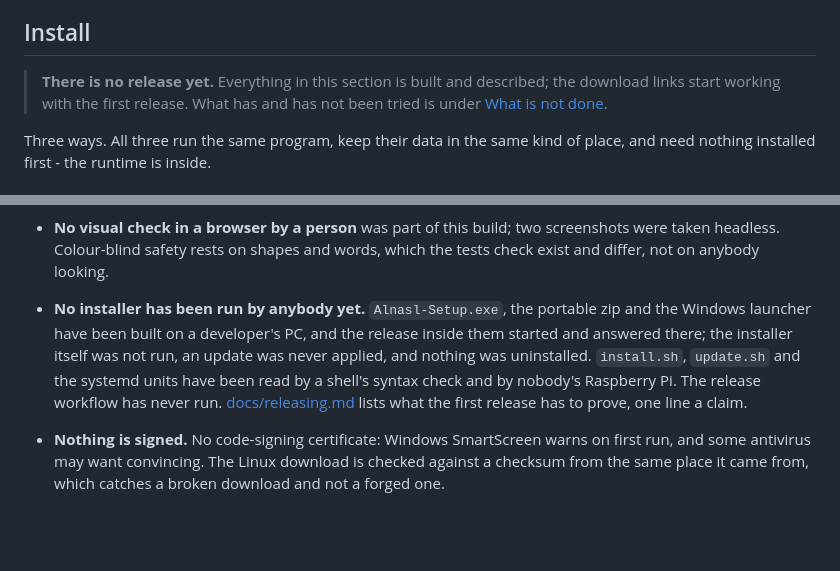
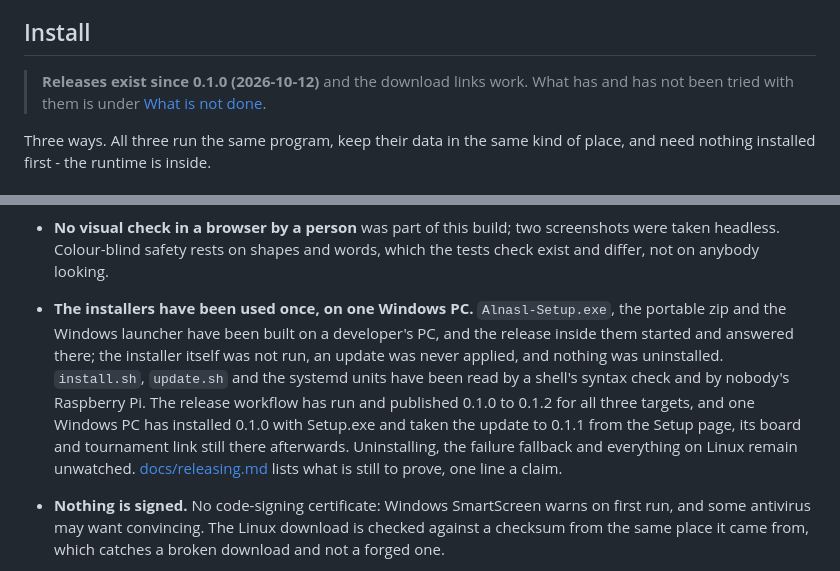
Before and after one commit to AuroraRyunix/Alnasl, a Markdown page: README.md, 2 parts joined by grey strips. Rendered like a GitHub page; blank space fills up the shorter version.

Commit message:
README and the release checklist catch up with three releases and one real install: the workflow runs, the installer installs, the updater updates; uninstall and Linux still wait for a witness

```diff
--- a/README.md
+++ b/README.md
@@ -95,9 +95,9 @@ Lichess round.
 
 ## Install
 
-> **There is no release yet.** Everything in this section is built and
-> described; the download links start working with the first release. What
-> has and has not been tried is under [What is not done](#what-is-not-done).
+> **Releases exist since 0.1.0 (2026-10-12)** and the download links work.
+> What has and has not been tried with them is under
+> [What is not done](#what-is-not-done).
 
 Three ways. All three run the same program, keep their data in the same
 kind of place, and need nothing installed first - the runtime is inside.
@@ -988,14 +988,18 @@ and names on every page in both languages.
 - **No visual check in a browser by a person** was part of this build; two
   screenshots were taken headless. Colour-blind safety rests on shapes and
   words, which the tests check exist and differ, not on anybody looking.
-- **No installer has been run by anybody yet.** `Alnasl-Setup.exe`, the
+- **The installers have been used once, on one Windows PC.** `Alnasl-Setup.exe`, the
   portable zip and the Windows launcher have been built on a developer's
   PC, and the release inside them started and answered there; the
   installer itself was not run, an update was never applied, and nothing
   was uninstalled. `install.sh`, `update.sh` and the systemd units have been
   read by a shell's syntax check and by nobody's Raspberry Pi. The release
-  workflow has never run. [docs/releasing.md](docs/releasing.md) lists what
-  the first release has to prove, one line a claim.
+  workflow has run and published 0.1.0 to 0.1.2 for all three targets, and
+  one Windows PC has installed 0.1.0 with Setup.exe and taken the update to
+  0.1.1 from the Setup page, its board and tournament link still there afterwards. Uninstalling, the failure
+  fallback and everything on Linux remain unwatched.
+  [docs/releasing.md](docs/releasing.md) lists what is still to prove, one
+  line a claim.
 - **Nothing is signed.** No code-signing certificate: Windows SmartScreen
   warns on first run, and some antivirus may want convincing. The Linux
   download is checked against a checksum from the same place it came from,
```
Also changed, not shown: docs/releasing.md (+3 -4 lines).
